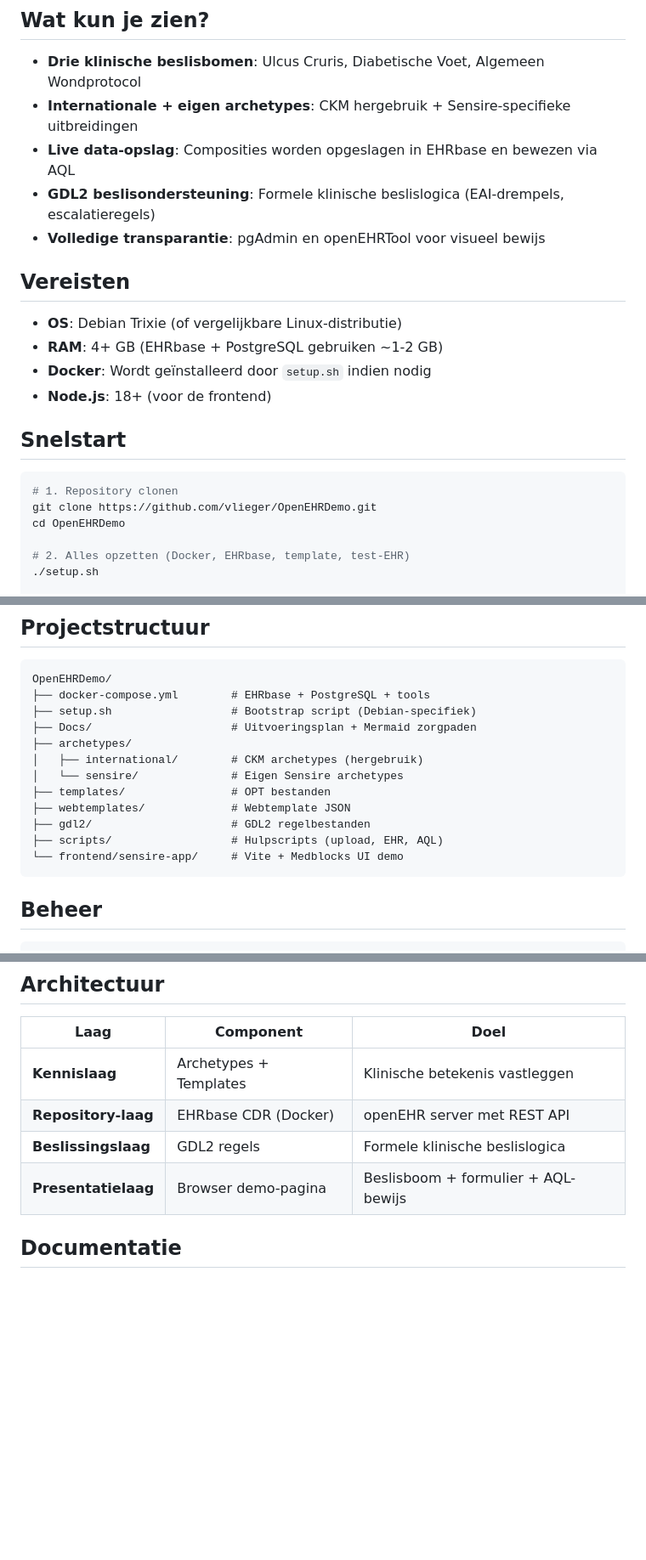
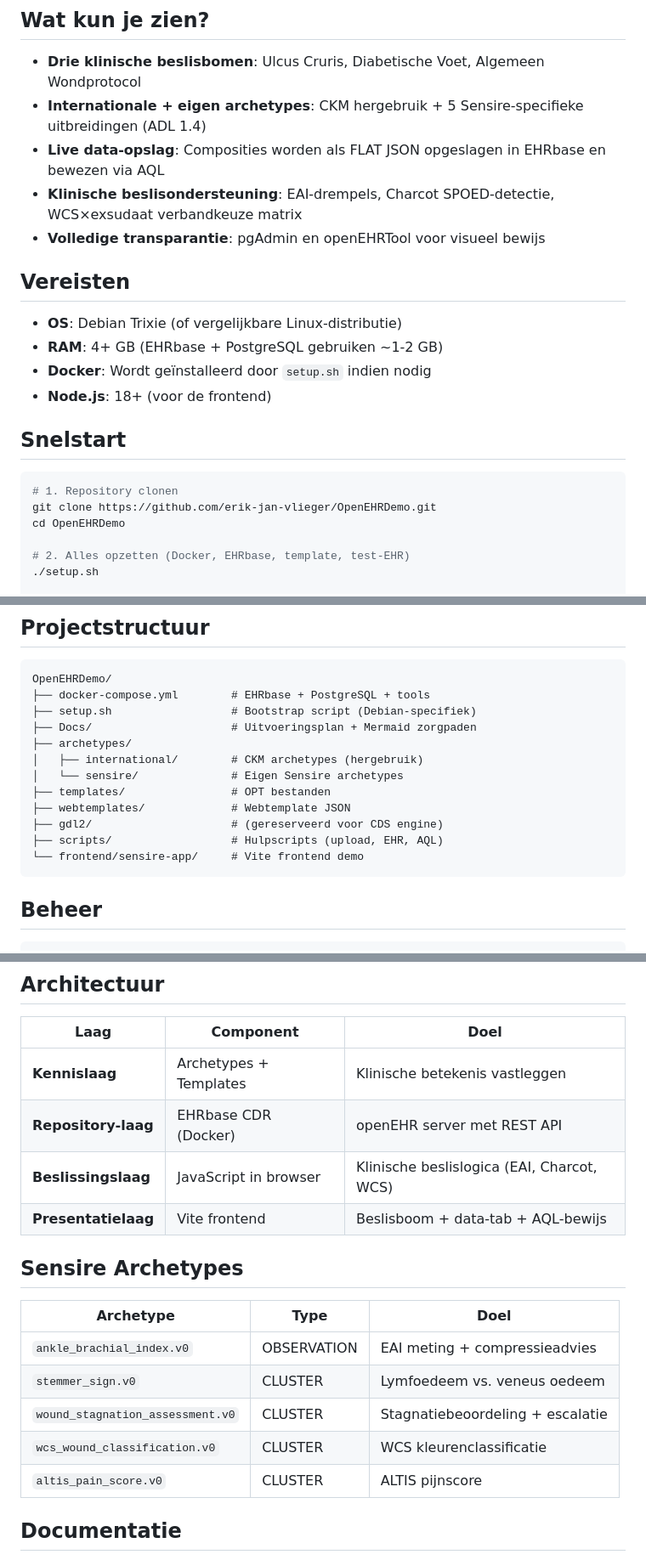
Before and after one commit to erik-jan-vlieger/OpenEHRDemo, a Markdown page: README.md, 3 parts joined by grey strips. Shown at 85% size. Drawn GitHub-style; blank space fills up the shorter version.

Commit message:
Fase 6: README finaliseren + verificatie
- GDL2 referenties verwijderd uit README
- Git clone URL gecorrigeerd (erik-jan-vlieger)
- Architectuurtabel bijgewerkt (JS beslisondersteuning)
- Sensire archetype tabel toegevoegd
- Vite build geverifieerd (0 errors)
- Alle scripts syntax-gecheckt (bash -n)

````diff
--- a/README.md
+++ b/README.md
@@ -5,9 +5,9 @@ Een werkende openEHR demo-omgeving voor wondzorg bij [Sensire](https://www.sensi
 ## Wat kun je zien?
 
 - **Drie klinische beslisbomen**: Ulcus Cruris, Diabetische Voet, Algemeen Wondprotocol
-- **Internationale + eigen archetypes**: CKM hergebruik + Sensire-specifieke uitbreidingen
-- **Live data-opslag**: Composities worden opgeslagen in EHRbase en bewezen via AQL
-- **GDL2 beslisondersteuning**: Formele klinische beslislogica (EAI-drempels, escalatieregels)
+- **Internationale + eigen archetypes**: CKM hergebruik + 5 Sensire-specifieke uitbreidingen (ADL 1.4)
+- **Live data-opslag**: Composities worden als FLAT JSON opgeslagen in EHRbase en bewezen via AQL
+- **Klinische beslisondersteuning**: EAI-drempels, Charcot SPOED-detectie, WCS×exsudaat verbandkeuze matrix
 - **Volledige transparantie**: pgAdmin en openEHRTool voor visueel bewijs
 
 ## Vereisten
@@ -21,7 +21,7 @@ Een werkende openEHR demo-omgeving voor wondzorg bij [Sensire](https://www.sensi
 
 ```bash
 # 1. Repository clonen
-git clone https://github.com/vlieger/OpenEHRDemo.git
+git clone https://github.com/erik-jan-vlieger/OpenEHRDemo.git
 cd OpenEHRDemo
 
 # 2. Alles opzetten (Docker, EHRbase, template, test-EHR)
@@ -59,9 +59,9 @@ OpenEHRDemo/
 │   └── sensire/              # Eigen Sensire archetypes
 ├── templates/                # OPT bestanden
 ├── webtemplates/             # Webtemplate JSON
-├── gdl2/                     # GDL2 regelbestanden
+├── gdl2/                     # (gereserveerd voor CDS engine)
 ├── scripts/                  # Hulpscripts (upload, EHR, AQL)
-└── frontend/sensire-app/     # Vite + Medblocks UI demo
+└── frontend/sensire-app/     # Vite frontend demo
 ```
 
 ## Beheer
@@ -92,8 +92,18 @@ docker compose --profile tools up -d
 |------|-----------|------|
 | **Kennislaag** | Archetypes + Templates | Klinische betekenis vastleggen |
 | **Repository-laag** | EHRbase CDR (Docker) | openEHR server met REST API |
-| **Beslissingslaag** | GDL2 regels | Formele klinische beslislogica |
-| **Presentatielaag** | Browser demo-pagina | Beslisboom + formulier + AQL-bewijs |
+| **Beslissingslaag** | JavaScript in browser | Klinische beslislogica (EAI, Charcot, WCS) |
+| **Presentatielaag** | Vite frontend | Beslisboom + data-tab + AQL-bewijs |
+
+## Sensire Archetypes
+
+| Archetype | Type | Doel |
+|-----------|------|------|
+| `ankle_brachial_index.v0` | OBSERVATION | EAI meting + compressieadvies |
+| `stemmer_sign.v0` | CLUSTER | Lymfoedeem vs. veneus oedeem |
+| `wound_stagnation_assessment.v0` | CLUSTER | Stagnatiebeoordeling + escalatie |
+| `wcs_wound_classification.v0` | CLUSTER | WCS kleurenclassificatie |
+| `altis_pain_score.v0` | CLUSTER | ALTIS pijnscore |
 
 ## Documentatie
 
````
